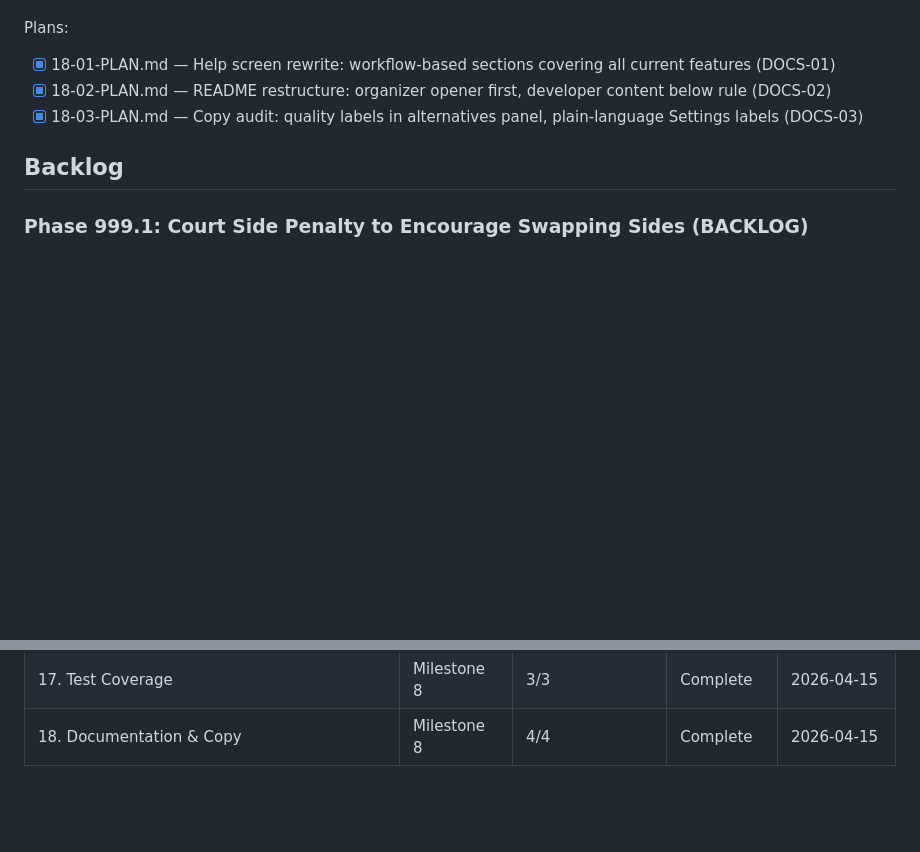
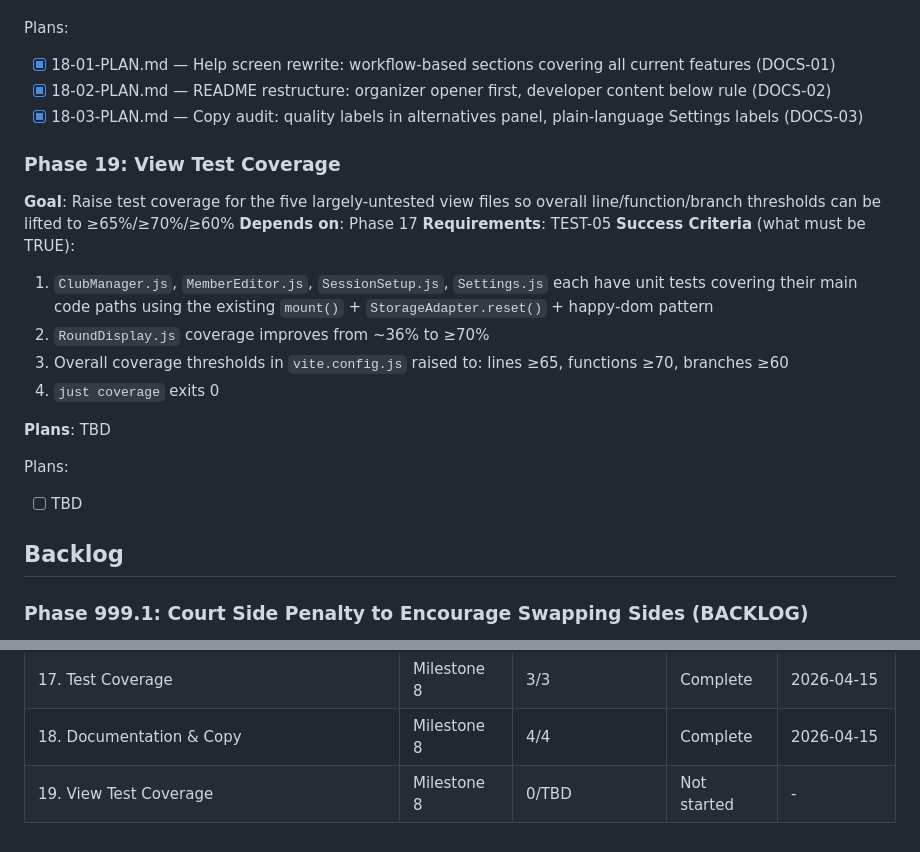
Before and after one commit to retnuh/pbsched, a Markdown page: .planning/ROADMAP.md, 2 parts joined by grey strips. GitHub-like rendering; blank space fills up the shorter version.

Commit message:
chore: promote view test coverage todo to Phase 19 in roadmap
Co-Authored-By: Claude Sonnet 4.6 <noreply@anthropic.com>

```diff
--- a/.planning/ROADMAP.md
+++ b/.planning/ROADMAP.md
@@ -164,6 +164,22 @@ Plans:
 - [x] 18-02-PLAN.md — README restructure: organizer opener first, developer content below rule (DOCS-02)
 - [x] 18-03-PLAN.md — Copy audit: quality labels in alternatives panel, plain-language Settings labels (DOCS-03)
 
+### Phase 19: View Test Coverage
+
+**Goal**: Raise test coverage for the five largely-untested view files so overall line/function/branch thresholds can be lifted to ≥65%/≥70%/≥60%
+**Depends on**: Phase 17
+**Requirements**: TEST-05
+**Success Criteria** (what must be TRUE):
+  1. `ClubManager.js`, `MemberEditor.js`, `SessionSetup.js`, `Settings.js` each have unit tests covering their main code paths using the existing `mount()` + `StorageAdapter.reset()` + happy-dom pattern
+  2. `RoundDisplay.js` coverage improves from ~36% to ≥70%
+  3. Overall coverage thresholds in `vite.config.js` raised to: lines ≥65, functions ≥70, branches ≥60
+  4. `just coverage` exits 0
+
+**Plans**: TBD
+
+Plans:
+- [ ] TBD
+
 ## Backlog
 
 ### Phase 999.1: Court Side Penalty to Encourage Swapping Sides (BACKLOG)
@@ -190,3 +206,4 @@ Plans:
 | 16. Dark Mode Visuals & Toggle | Milestone 8 | 4/5 | In Progress|  |
 | 17. Test Coverage | Milestone 8 | 3/3 | Complete   | 2026-04-15 |
 | 18. Documentation & Copy | Milestone 8 | 4/4 | Complete   | 2026-04-15 |
+| 19. View Test Coverage | Milestone 8 | 0/TBD | Not started | - |
```
Also changed, not shown: 2 other files.
